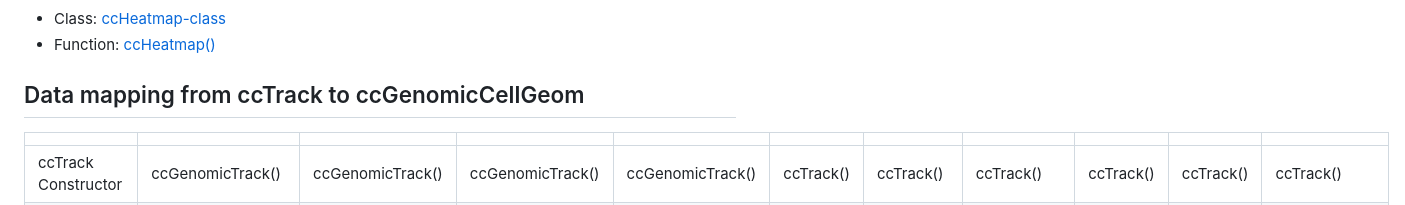
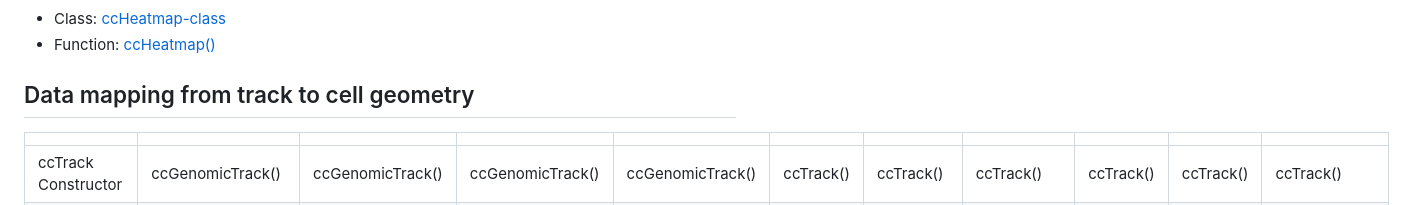
Before and after one commit to TianzeLab/circlizePlus, a Markdown page: README.md, the part around the change. Drawn GitHub-style.

```diff
--- a/README.md
+++ b/README.md
@@ -80,7 +80,7 @@ ccCell(contain n ccCellGeoms)+ccCellGeom=ccCell(contain n+1 ccCellGeoms),n≥0
 - Class: [ccHeatmap-class](https://tianzelab.github.io/circlizePlus/reference/ccHeatmap-class.html)
 - Function: [ccHeatmap()](https://tianzelab.github.io/circlizePlus/reference/ccHeatmap.html)
 
-## Data mapping from ccTrack to ccGenomicCellGeom
+## Data mapping from track to cell geometry
 
 |                                      |                   |                  |                  |                  |           |            |             |           |                              |                |
 |-------|-------|-------|-------|-------|-------|-------|-------|-------|-------|-------|
```
